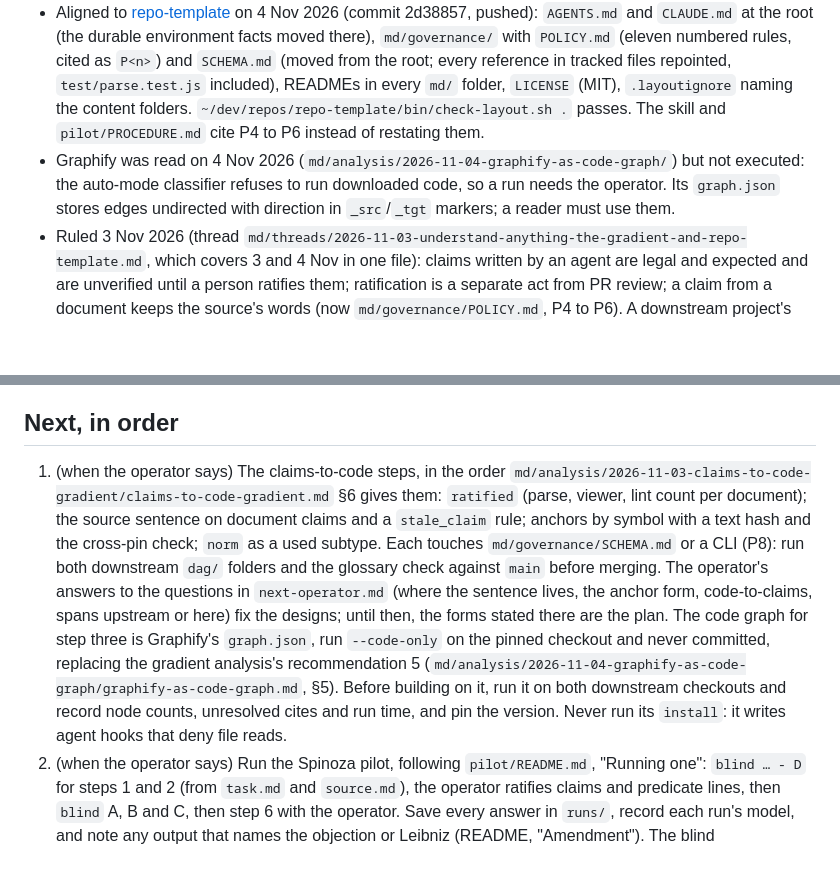
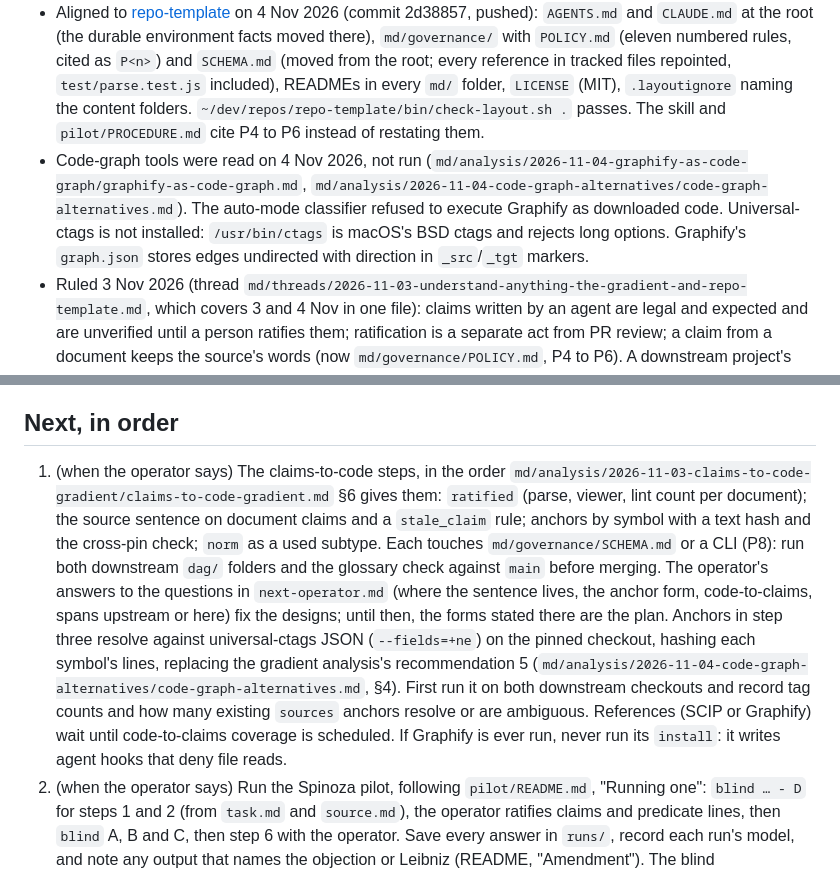
Before and after one commit to markreveley/artifact-dag, a Markdown page: next-agents.md, 2 parts joined by grey strips. Rendered like a GitHub page; blank space fills up the shorter version.

```diff
--- a/next-agents.md
+++ b/next-agents.md
@@ -18,7 +18,7 @@ Read with [`next-operator.md`](next-operator.md). Rewrite both at the end of eac
 - `md/threads/` holds each thread's exchange, written at `/end` (step 4 of the global `/end` skill): `node ~/.claude/skills/end/thread-from-export.mjs --session md/threads/<name>.md --map md/threads/redact.json --title "…"` reads this session's transcript directly; a `/export` into `threads/raw/` is the fallback. `md/threads/redact.json` (and `md/threads/raw/`) are git-ignored and exist only in the main checkout, so run it there; the map lists the private names and is never committed. Quoted material from private repos is kept, by the operator's decision, but reported to them each time. A detail that identifies a private project even with its name redacted (its stack, its policy language) is cut (operator, 2 Nov 2026); the map lists such terms too. `md/threads/2026-11-02-library-pilot-run.md` is the first. It was scrubbed by hand on 2 Nov 2026 (its header says so): it named a private project's policy language and package names, which predate the operator's ruling; the old text is still in git history, left there by the operator's decision (2 Nov 2026): do not rewrite `main`'s history for it. More terms went into the map then. A term added to the map is not applied to thread files already written, which is how that file slipped: after adding one, rescan every tracked file with the map's `replace` and `check` patterns (as regexes, case-insensitive).
 - The viewer is one static page built from one or more `dag/` folders, joined on id with a project menu. Checked 2 Nov 2026 in headless Chrome against both downstream projects: 564 nodes for one, 842 joined, 0 external.
 - Aligned to [repo-template](https://github.com/markreveley/repo-template) on 4 Nov 2026 (commit 2d38857, pushed): `AGENTS.md` and `CLAUDE.md` at the root (the durable environment facts moved there), `md/governance/` with `POLICY.md` (eleven numbered rules, cited as `P<n>`) and `SCHEMA.md` (moved from the root; every reference in tracked files repointed, `test/parse.test.js` included), READMEs in every `md/` folder, `LICENSE` (MIT), `.layoutignore` naming the content folders. `~/dev/repos/repo-template/bin/check-layout.sh .` passes. The skill and `pilot/PROCEDURE.md` cite P4 to P6 instead of restating them.
-- Graphify was read on 4 Nov 2026 (`md/analysis/2026-11-04-graphify-as-code-graph/`) but not executed: the auto-mode classifier refuses to run downloaded code, so a run needs the operator. Its `graph.json` stores edges undirected with direction in `_src`/`_tgt` markers; a reader must use them.
+- Code-graph tools were read on 4 Nov 2026, not run (`md/analysis/2026-11-04-graphify-as-code-graph/graphify-as-code-graph.md`, `md/analysis/2026-11-04-code-graph-alternatives/code-graph-alternatives.md`). The auto-mode classifier refused to execute Graphify as downloaded code. Universal-ctags is not installed: `/usr/bin/ctags` is macOS's BSD ctags and rejects long options. Graphify's `graph.json` stores edges undirected with direction in `_src`/`_tgt` markers.
 - Ruled 3 Nov 2026 (thread `md/threads/2026-11-03-understand-anything-the-gradient-and-repo-template.md`, which covers 3 and 4 Nov in one file): claims written by an agent are legal and expected and are unverified until a person ratifies them; ratification is a separate act from PR review; a claim from a document keeps the source's words (now `md/governance/POLICY.md`, P4 to P6). A downstream project's 163 tutorial claims predate the words rule and read as restatements; ratification is when each is checked against its section. `md/analysis/` holds the two analyses from that thread.
 - A second audit (2 Nov 2026, PR #36, merged) fixed: cycle detection (now Tarjan's SCC; the earlier walk could miss a cycle whose first edge led away from it), the viewer page breaking on a node containing `<!--<script>` (the inlined JSON now writes `<` as the escape `\u003c`), `--lint` crashing on a list in a one-value field (`bad_field`), unreadable frontmatter lines (`bad_frontmatter`), plain wikilinks (`[[credence]]` is now a `bad_link`), `$&` in `--title`, an apostrophe read as a quote, a layout cache in the viewer (a search keystroke on 564 nodes went from about 520 ms to about 12 ms), and one shared file walker (`src/files.js`: `README.md` is never a node, in all three CLIs). In CI (`CI` set) `--baseline` no longer creates a missing file. Not done: an `integrity` hash on the dagre script tag (vendoring, step 3, covers it).
 - Other sessions run at the same time, in `.claude/worktrees/` here and in the downstream repos. On 2 Nov 2026 one was changing `bin/dag-to-glossary.js` on the `glossary-introduced-in-bold` worktree branch and committing to the downstream project while this repo was being reviewed, so the downstream glossary check went from 0 to 6 out of date on `main` itself mid-session. Before calling a downstream difference a regression, rerun the check with `main`'s code (a scratch `git worktree add` of `main` outside the repo) and look at `git worktree list` here and the downstream repo's `git log`. Never touch another session's worktree.
@@ -28,7 +28,7 @@ Read with [`next-operator.md`](next-operator.md). Rewrite both at the end of eac
 - The five downstream references to the schema (two `AGENTS.md`, one `readme.md`, two `ARCHITECTURE.md`, in four other repos) were repointed to `md/governance/SCHEMA.md` on 4 Nov 2026 (operator's decision), committed and pushed on `main` in each of those repos.
 
 ## Next, in order
-1. (when the operator says) The claims-to-code steps, in the order `md/analysis/2026-11-03-claims-to-code-gradient/claims-to-code-gradient.md` §6 gives them: `ratified` (parse, viewer, lint count per document); the source sentence on document claims and a `stale_claim` rule; anchors by symbol with a text hash and the cross-pin check; `norm` as a used subtype. Each touches `md/governance/SCHEMA.md` or a CLI (P8): run both downstream `dag/` folders and the glossary check against `main` before merging. The operator's answers to the questions in `next-operator.md` (where the sentence lives, the anchor form, code-to-claims, spans upstream or here) fix the designs; until then, the forms stated there are the plan. The code graph for step three is Graphify's `graph.json`, run `--code-only` on the pinned checkout and never committed, replacing the gradient analysis's recommendation 5 (`md/analysis/2026-11-04-graphify-as-code-graph/graphify-as-code-graph.md`, §5). Before building on it, run it on both downstream checkouts and record node counts, unresolved cites and run time, and pin the version. Never run its `install`: it writes agent hooks that deny file reads.
+1. (when the operator says) The claims-to-code steps, in the order `md/analysis/2026-11-03-claims-to-code-gradient/claims-to-code-gradient.md` §6 gives them: `ratified` (parse, viewer, lint count per document); the source sentence on document claims and a `stale_claim` rule; anchors by symbol with a text hash and the cross-pin check; `norm` as a used subtype. Each touches `md/governance/SCHEMA.md` or a CLI (P8): run both downstream `dag/` folders and the glossary check against `main` before merging. The operator's answers to the questions in `next-operator.md` (where the sentence lives, the anchor form, code-to-claims, spans upstream or here) fix the designs; until then, the forms stated there are the plan. Anchors in step three resolve against universal-ctags JSON (`--fields=+ne`) on the pinned checkout, hashing each symbol's lines, replacing the gradient analysis's recommendation 5 (`md/analysis/2026-11-04-code-graph-alternatives/code-graph-alternatives.md`, §4). First run it on both downstream checkouts and record tag counts and how many existing `sources` anchors resolve or are ambiguous. References (SCIP or Graphify) wait until code-to-claims coverage is scheduled. If Graphify is ever run, never run its `install`: it writes agent hooks that deny file reads.
 2. (when the operator says) Run the Spinoza pilot, following `pilot/README.md`, "Running one": `blind … - D` for steps 1 and 2 (from `task.md` and `source.md`), the operator ratifies claims and predicate lines, then `blind` A, B and C, then step 6 with the operator. Save every answer in `runs/`, record each run's model, and note any output that names the objection or Leibniz (README, "Amendment"). The blind decomposer's output counts for measure 2 (operator, 2 Nov 2026). Record results in the instance README.
 3. When a downstream project's claims start describing a policy that also ships as Datalog, that is the trigger to pilot formal text on its `norm` claims (README, "Paused: formal text on nodes"; `pilot/2026-11-02-formal-nodes/README.md`, "What would reopen it").
 4. (optional, when there is time) Vendor dagre into the viewer so a built page lays out offline. Today the page loads dagre from cdnjs and, without a network, falls back to a simple layered layout (README, "The viewer"). A downstream project raised it on 2 Nov 2026; the README's sentence changes with it.
```
Also changed, not shown: next-operator.md (+3 -4 lines), 1 other file.
